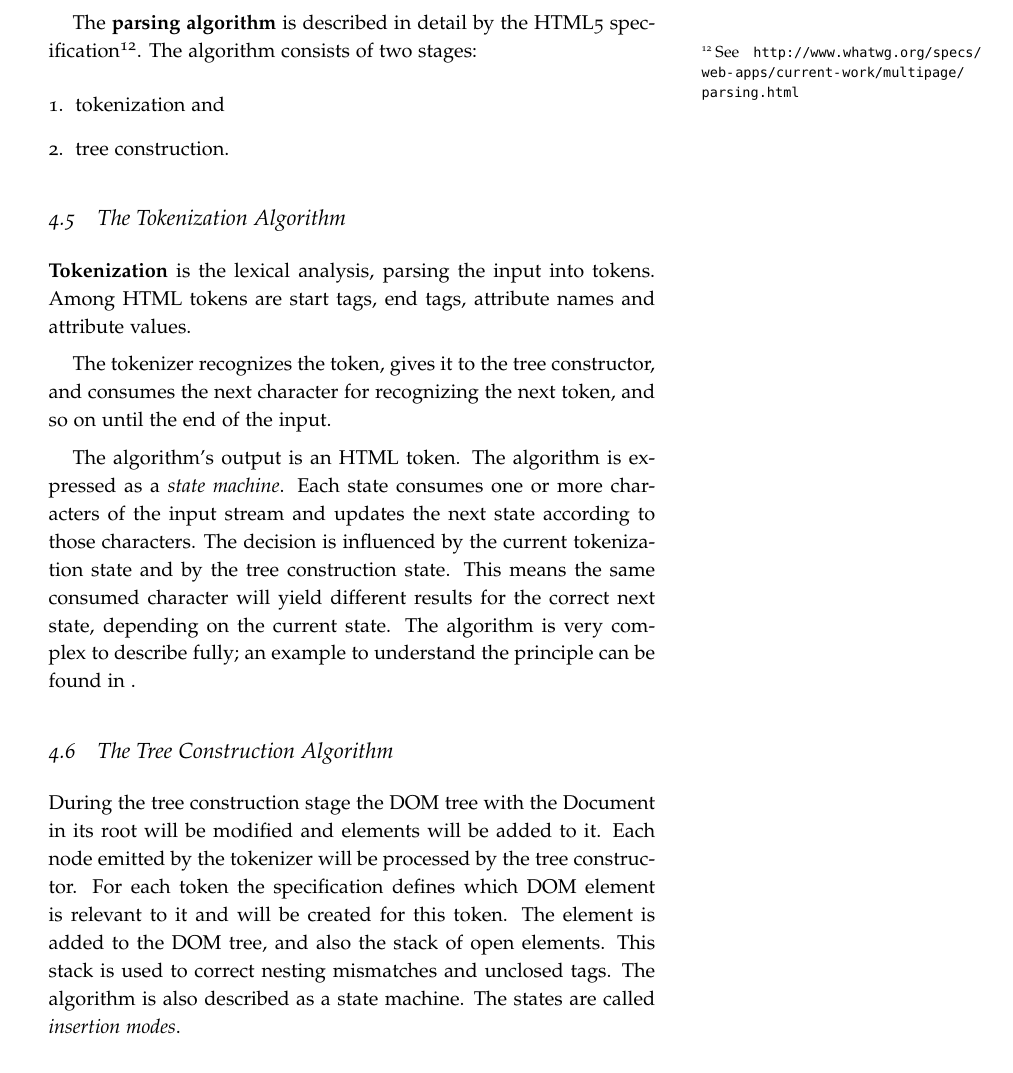
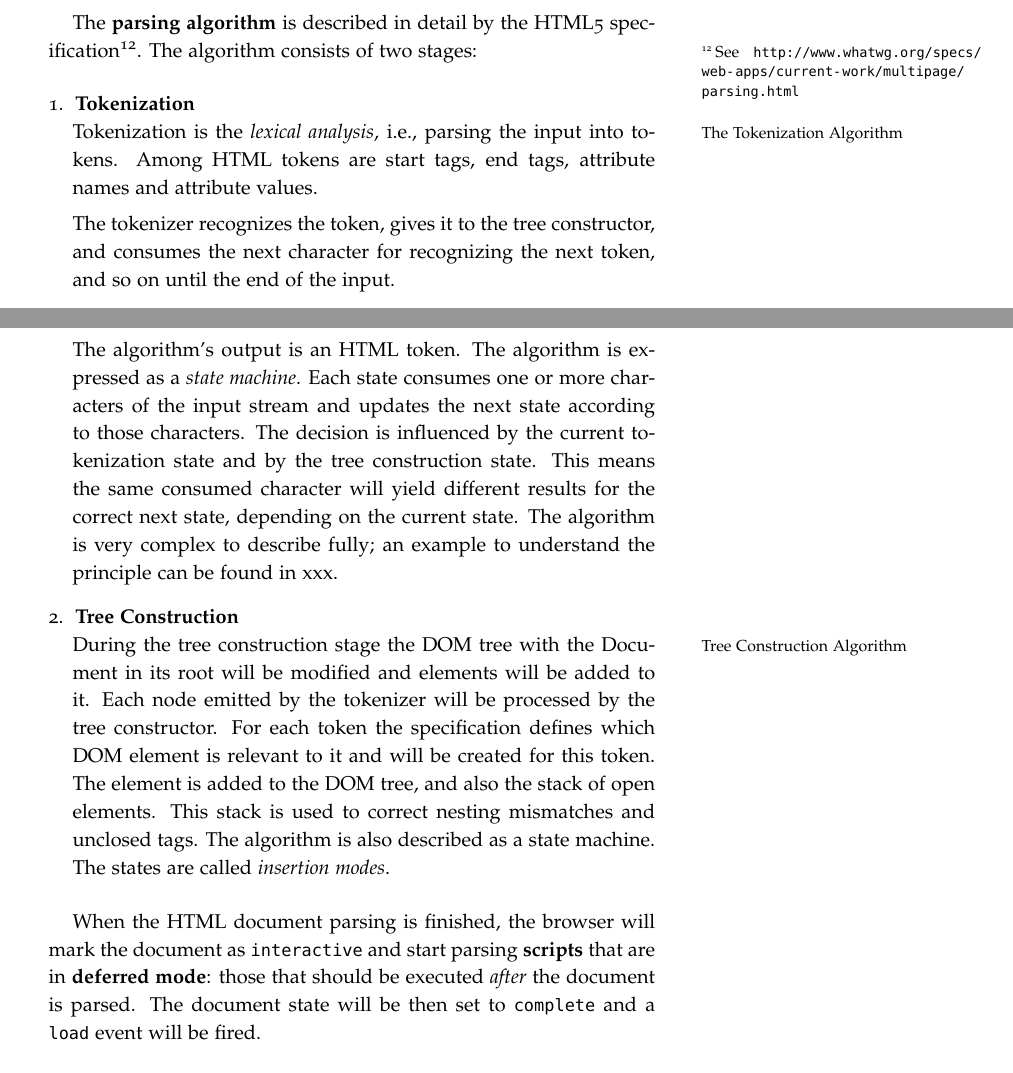
Before and after one commit to StefanZander/lecture_notes, a LaTeX document (ewa/how_the_browser_works/latex/src/browser.tex): part of page 10 of 11 before the commit and two parts of pages 9 and 10 of 11 after it, the two joined at a grey line, cut so that both start at the same text. Compiled offline with pdfLaTeX.

Commit message:
updated parsing sectino

```diff
--- a/ewa/how_the_browser_works/latex/src/browser.tex
+++ b/ewa/how_the_browser_works/latex/src/browser.tex
@@ -470,24 +470,31 @@ The reasons are:
 Unable to use the regular parsing techniques, browsers create \textbf{custom parsers} for parsing HTML.
 
 The \textbf{parsing algorithm} is described in detail by the HTML5 specification\sidenote{See \url{http://www.whatwg.org/specs/web-apps/current-work/multipage/parsing.html}}. The algorithm consists of two stages: \begin{enumerate}
-	\item tokenization and
-	\item tree construction.
-\end{enumerate}
-
-\subsection{The Tokenization Algorithm} % (fold)
-\label{sub:the_tokenization_algorithm}
-
-% subsection the_tokenization_algorithm (end)
-\textbf{Tokenization} is the lexical analysis, parsing the input into tokens. Among HTML tokens are start tags, end tags, attribute names and attribute values.
+	\item \textbf{Tokenization} \newline
+		Tokenization\marginnote{The Tokenization Algorithm} is the \emph{lexical analysis}, i.e., parsing the input into tokens. Among HTML tokens are start tags, end tags, attribute names and attribute values.
 
 The tokenizer recognizes the token, gives it to the tree constructor, and consumes the next character for recognizing the next token, and so on until the end of the input.
 
-The algorithm's output is an HTML token. The algorithm is expressed as a \emph{state machine}. Each state consumes one or more characters of the input stream and updates the next state according to those characters. The decision is influenced by the current tokenization state and by the tree construction state. This means the same consumed character will yield different results for the correct next state, depending on the current state. The algorithm is very complex to describe fully; an example to understand the principle can be found in .
+The algorithm's output is an HTML token. The algorithm is expressed as a \emph{state machine}. Each state consumes one or more characters of the input stream and updates the next state according to those characters. The decision is influenced by the current tokenization state and by the tree construction state. This means the same consumed character will yield different results for the correct next state, depending on the current state. The algorithm is very complex to describe fully; an example to understand the principle can be found in xxx.
 
-\subsection{The Tree Construction Algorithm} % (fold)
-\label{sub:the_tree_construction_algorithm}
+	\item \textbf{Tree Construction} \newline
+	During\marginnote{Tree Construction Algorithm} the tree construction stage the DOM tree with the Document in its root will be modified and elements will be added to it. Each node emitted by the tokenizer will be processed by the tree constructor. For each token the specification defines which DOM element is relevant to it and will be created for this token. The element is added to the DOM tree, and also the stack of open elements. This stack is used to correct nesting mismatches and unclosed tags. The algorithm is also described as a state machine. The states are called \emph{insertion modes}.
+\end{enumerate}
 
-During the tree construction stage the DOM tree with the Document in its root will be modified and elements will be added to it. Each node emitted by the tokenizer will be processed by the tree constructor. For each token the specification defines which DOM element is relevant to it and will be created for this token. The element is added to the DOM tree, and also the stack of open elements. This stack is used to correct nesting mismatches and unclosed tags. The algorithm is also described as a state machine. The states are called \emph{insertion modes}.
+When the HTML document parsing is finished, the browser will mark the document as \texttt{interactive} and start parsing \textbf{scripts} that are in \textbf{deferred mode}: those that should be executed \emph{after} the document is parsed. The document state will be then set to \texttt{complete} and a \texttt{load} event will be fired.
+
+
+
+% \subsection{The Tokenization Algorithm} % (fold)
+% \label{sub:the_tokenization_algorithm}
+%
+% % subsection the_tokenization_algorithm (end)
+%
+%
+% \subsection{The Tree Construction Algorithm} % (fold)
+% \label{sub:the_tree_construction_algorithm}
+
+
 
 
 
```
Also changed, not shown: ewa/how_the_browser_works/latex/src/browser.pdf.
